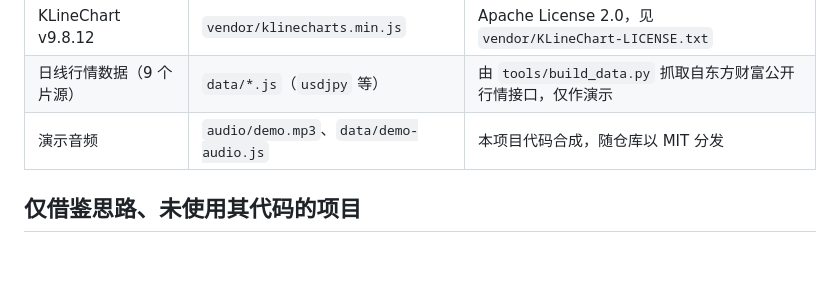
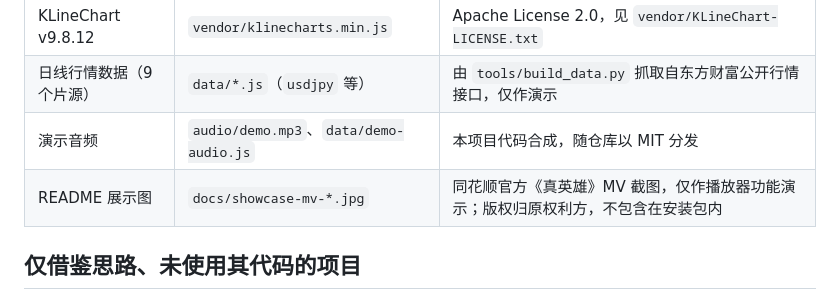
Before and after one commit to ayst-z/kline-player, a Markdown page: docs/THIRD_PARTY.md, the part around the change. Rendered like a GitHub page; blank space fills up the shorter version.

```diff
--- a/docs/THIRD_PARTY.md
+++ b/docs/THIRD_PARTY.md
@@ -7,6 +7,7 @@
 | KLineChart v9.8.12 | `vendor/klinecharts.min.js` | Apache License 2.0，见 `vendor/KLineChart-LICENSE.txt` |
 | 日线行情数据（9 个片源） | `data/*.js`（`usdjpy` 等） | 由 `tools/build_data.py` 抓取自东方财富公开行情接口，仅作演示 |
 | 演示音频 | `audio/demo.mp3`、`data/demo-audio.js` | 本项目代码合成，随仓库以 MIT 分发 |
+| README 展示图 | `docs/showcase-mv-*.jpg` | 同花顺官方《真英雄》MV 截图，仅作播放器功能演示；版权归原权利方，不包含在安装包内 |
 
 ## 仅借鉴思路、未使用其代码的项目
 
```
Also changed, not shown: README.md (+19 -3 lines), docs/showcase-3d.jpg (added), docs/showcase-mv-corner.jpg (added), docs/showcase-mv-dark.jpg (added), docs/showcase-mv-light.jpg (added), docs/showcase-mv-terminal.jpg (added).
